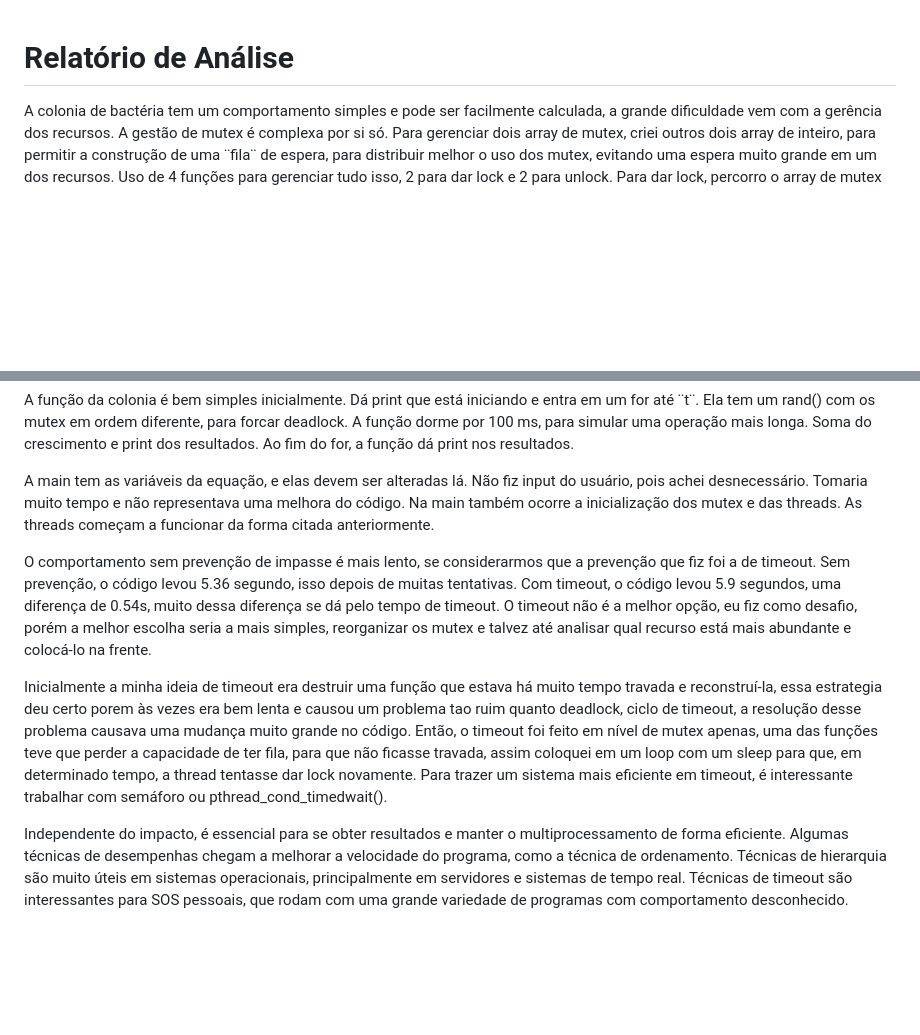
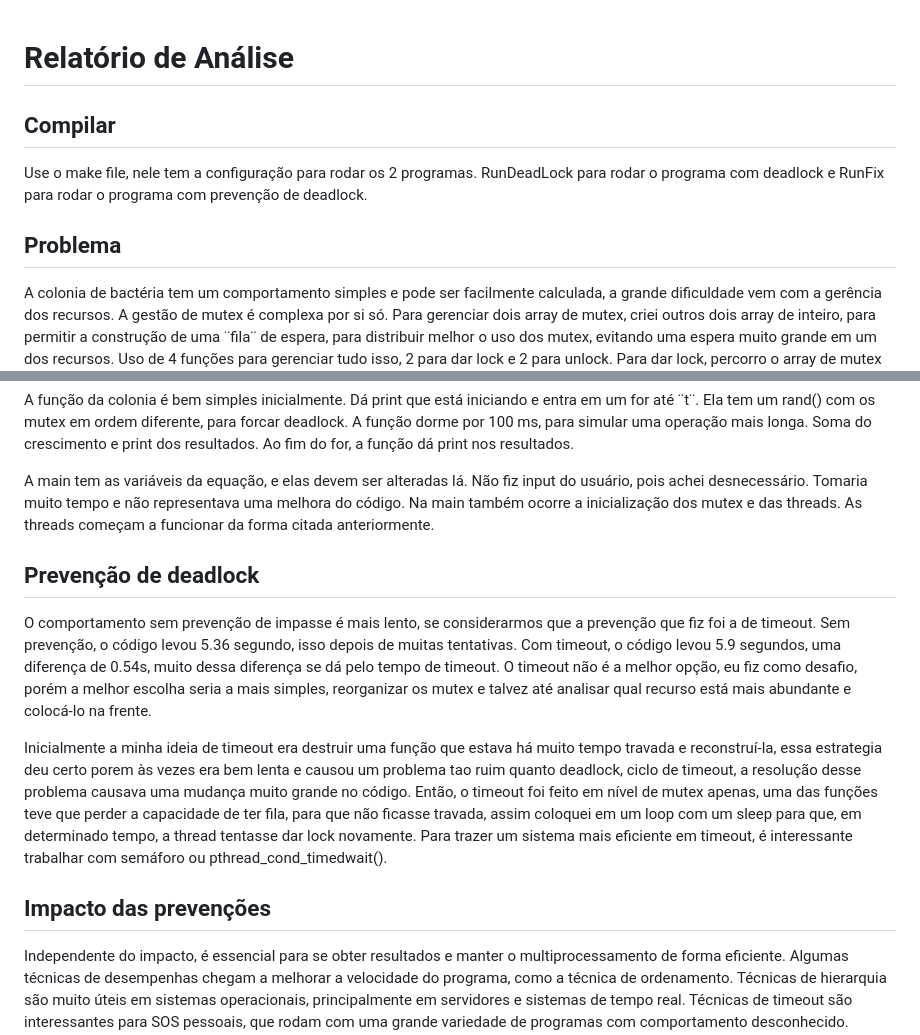
Before and after one commit to SrPatsu21/IFC-videira-aulas, a Markdown page: SistemasOperacionais/SimulaçãoDoCrescimentoPopulacionalExponencialComThreadsEPrevençãoDeImpasse/relatorio.md, 2 parts joined by grey strips. GitHub-like rendering; blank space fills up the shorter version.

Commit message:
relatorio update

```diff
--- a/SistemasOperacionais/SimulaçãoDoCrescimentoPopulacionalExponencialComThreadsEPrevençãoDeImpasse/relatorio.md
+++ b/SistemasOperacionais/SimulaçãoDoCrescimentoPopulacionalExponencialComThreadsEPrevençãoDeImpasse/relatorio.md
@@ -1,4 +1,10 @@
 # Relatório de Análise
+
+## Compilar
+
+Use o make file, nele tem a configuração para rodar os 2 programas. RunDeadLock para rodar o programa com deadlock e RunFix para rodar o programa com prevenção de deadlock.
+
+## Problema
 
 A colonia de bactéria tem um comportamento simples e pode ser facilmente calculada, a grande dificuldade vem com a gerência dos recursos. A gestão de mutex é complexa por si só. Para gerenciar dois array de mutex, criei outros dois array de inteiro, para permitir a construção de uma ¨fila¨ de espera, para distribuir melhor o uso dos mutex, evitando uma espera muito grande em um dos recursos. Uso de 4 funções para gerenciar tudo isso, 2 para dar lock e 2 para unlock. Para dar lock, percorro o array de mutex testando se o mutex está livre, se não estiver, percorro o array de inteiro que representa quantas threads estão esperando o recurso, e escolho o que tem o menor número.
 
@@ -8,8 +14,12 @@ A função da colonia é bem simples inicialmente. Dá print que está iniciando
 
 A main tem as variáveis da equação, e elas devem ser alteradas lá. Não fiz input do usuário, pois achei desnecessário. Tomaria muito tempo e não representava uma melhora do código. Na main também ocorre a inicialização dos mutex e das threads. As threads começam a funcionar da forma citada anteriormente.
 
+## Prevenção de deadlock
+
 O comportamento sem prevenção de impasse é mais lento, se considerarmos que a prevenção que fiz foi a de timeout. Sem prevenção, o código levou 5.36 segundo, isso depois de muitas tentativas. Com timeout, o código levou 5.9 segundos, uma diferença de 0.54s, muito dessa diferença se dá pelo tempo de timeout. O timeout não é a melhor opção, eu fiz como desafio, porém a melhor escolha seria a mais simples, reorganizar os mutex e talvez até analisar qual recurso está mais abundante e colocá-lo na frente.
 
 Inicialmente a minha ideia de timeout era destruir uma função que estava há muito tempo travada e reconstruí-la, essa estrategia deu certo porem às vezes era bem lenta e causou um problema tao ruim quanto deadlock, ciclo de timeout, a resolução desse problema causava uma mudança muito grande no código. Então, o timeout foi feito em nível de mutex apenas, uma das funções teve que perder a capacidade de ter fila, para que não ficasse travada, assim coloquei em um loop com um sleep para que, em determinado tempo, a thread tentasse dar lock novamente. Para trazer um sistema mais eficiente em timeout, é interessante trabalhar com semáforo ou pthread_cond_timedwait().
 
+## Impacto das prevenções
+
 Independente do impacto, é essencial para se obter resultados e manter o multiprocessamento de forma eficiente. Algumas técnicas de desempenhas chegam a melhorar a velocidade do programa, como a técnica de ordenamento. Técnicas de hierarquia são muito úteis em sistemas operacionais, principalmente em servidores e sistemas de tempo real. Técnicas de timeout são interessantes para SOS pessoais, que rodam com uma grande variedade de programas com comportamento desconhecido. Quanto a complexidade, varia muito, sendo de extremamente complexo a simplório. Em geral, a complexidade acompanha a complexidade do sistema, quanto mais diverso o sistema, mais robusta deve ser a técnica.
```
